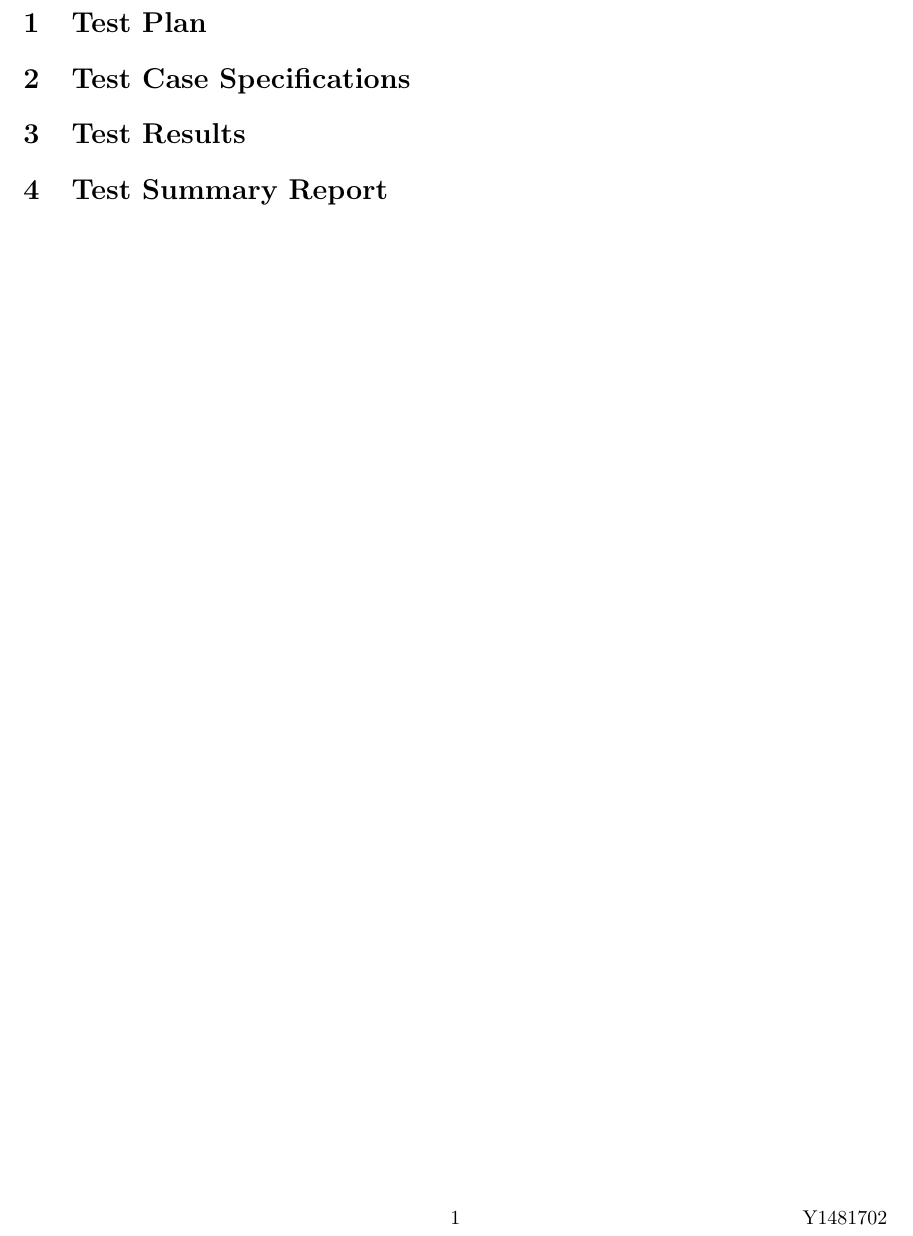
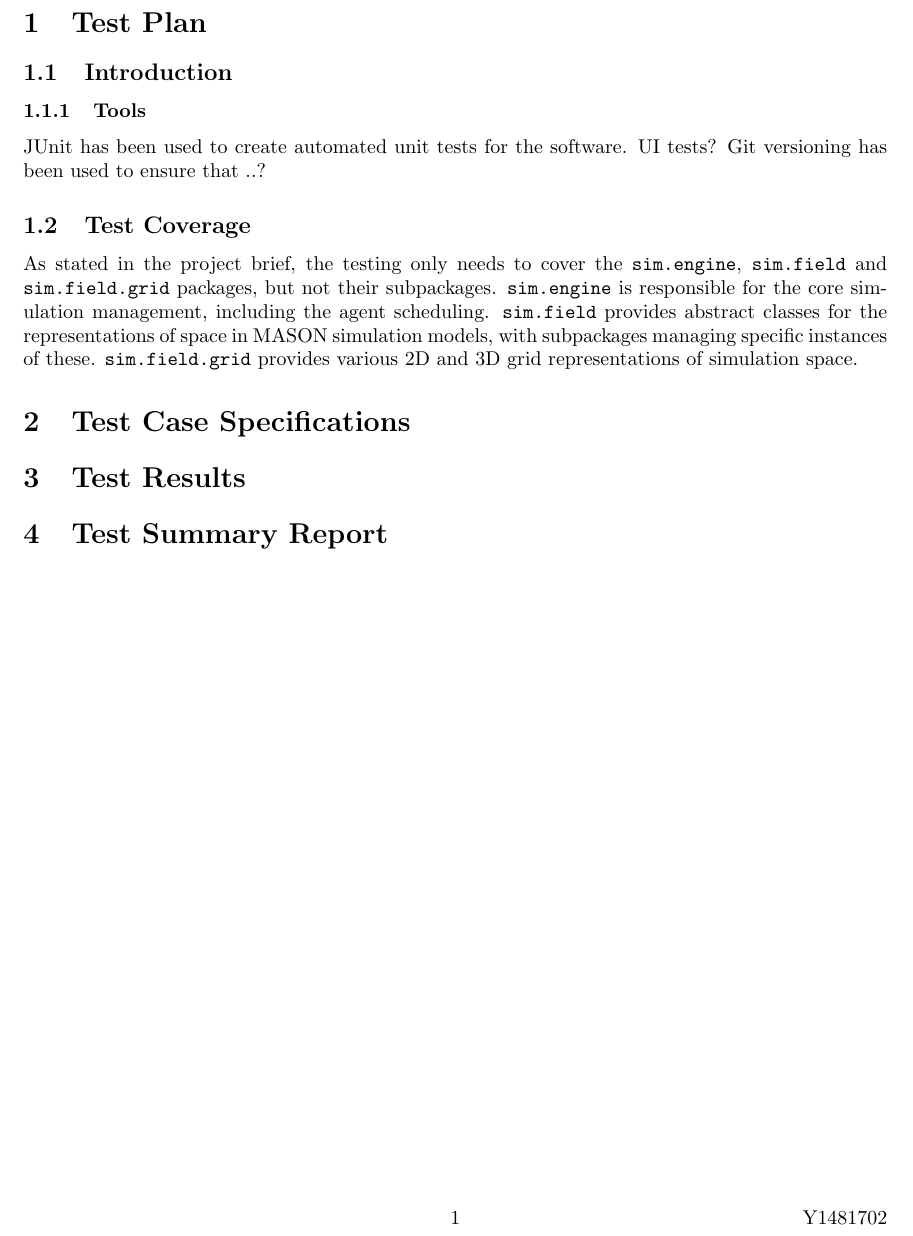
Before and after one commit to Oliver-Binns/SOTE, a LaTeX document (Report/Report.tex): part of page 2 of 3, cut so that both start at the same text. Compiled offline with pdfLaTeX; a missing bibliography style is replaced by a similar one.

Commit message:
Added miscellaneous notes from textbook/lectures

```diff
--- a/Report/Report.tex
+++ b/Report/Report.tex
@@ -41,15 +41,39 @@
 	%In general, do not waste space on spurious information. Think about what the notional target reader needs to know in order to use your document, and include only that. At best, other information will waste some of the limited pages available to you.
 	%If you reference an external document (such as the documentation or website for the software you are testing), be sure to cite it appropriately, just as in any other submitted work.
 
-\section{Test Plan}% 25 Marks
+\section{Test Plan}% 25 Marks (2.5 pages)
 %A test plan
 %It should detain the methods used to build the test cases and the software tools used to achieve these
-	%Clearly define what constitutes "the software under test" and list the features that you will test and not test
-	%Exmplain how you have determined the expected behaviour of the software (in the absense of an exhaustive and explicit requirements specification)
-	%Explain the overall strategy you used for creating test cases, and for selecting the specific test cases that you present in section B
-	%Define acceptability criteria for the software - what (testable) properties does it need to have in order for it to be acceptable quality for its intended purpose?
+\subsection{Introduction}
+%o: What is JAVA MASON?
+%o: From a testing point of view MASON is a form of OPEN SOURCE SHRINKWRAP
+	%may be used in the wild by many people
+	%what other ramifications does this have?
 
-\section{Test Case Specifications}% 30 Marks
+\subsubsection{Tools}
+JUnit has been used to create automated unit tests for the software.
+UI tests?
+Git versioning has been used to ensure that ..?
+
+\subsection{Test Coverage}
+%Clearly define what constitutes "the software under test" and list the features that you will test and not test
+As stated in the project brief, the testing only needs to cover the \texttt{sim.engine}, \texttt{sim.field} and \texttt{sim.field.grid} packages, but not their subpackages.
+\texttt{sim.engine} is responsible for the core simulation management, including the agent scheduling.
+\texttt{sim.field} provides abstract classes for the representations of space in MASON simulation models, with subpackages managing specific instances of these.
+\texttt{sim.field.grid} provides various 2D and 3D grid representations of simulation space.
+
+%Explain how you have determined the expected behaviour of the software (in the absense of an exhaustive and explicit requirements specification)
+%Explain the overall strategy you used for creating test cases, and for selecting the specific test cases that you present in section B
+
+%Define acceptability criteria for the software - what (testable) properties does it need to have in order for it to be acceptable quality for its intended purpose?
+%o: These will help define the goals of our testing:
+	%find the maximum number of bugs?
+	%know whether we have undiscovered bugs?
+	%comply with regulator-set demands
+	%have a compelling defence in a courtcase (self-driving cars, too soon?)
+	%minimum time and cost?
+
+\section{Test Case Specifications}% 30 Marks (3 pages)
 %Test case specifications for 8 fully specified test cases. The test cases must be complementary: they must make different assumptions and test different specific features of the library.
 	%At minimum, each test case should describe the stimulus applied to the software (which might be a sequence of API calls, a sequence of user actions that are taken, or something else) and the expected
 		%i.e. correct behaviour
@@ -61,11 +85,17 @@
 	%For full marks in this section, tests should be conducted at a range of testing levels, including unit, integration and system level. Hint: explicitly label each of your tests with what level it’s working at.
 	%You may include short fragments of code within your test case specifications, but not larger ones. In particular, do not include whole JUnit tests. In essence, you need to provide enough information for a smart programmer to recreate your test code given some effort. e.g. if a test case involves a specific sequences of method calls, that sequence of method calls needs to be clear from the test case description.
 
-\section{Test Results}% 15 marks
+
+%o: "Black box testing means that knowledge of the internals of the product doesn't play a significant part in your testing."\cite{lessons_book}
+%o: "To do black box testing well, learn about the user, their expectations and needs, the technology and configurations the software will run on, the other software that this software will interact with, the date the software must manage, the development process, and so on. The advantage of black box testing is that you probably think differently than the programmer, and, thus are likely to anticipate risks that the programmer missed."
+
+\section{Test Results}% 15 marks (1.5 pages)
 %The test results for each of the tests that were specified in item B.
 	%Here, you should document the results that occurred when the test cases are run. You should provide explicit indication of whether each test passed or failed, and in the latter case state what happened instead.
 
-\section{Test Summary Report}% 30 marks
+%o: screenshots may be useful, but add them in appendix?
+
+\section{Test Summary Report}% 30 marks (3 pages)
 %A test summary report that will contain at least:
 	%a summary of the testing that you performed
 	%a summary of the results you observed, including a classification of the faults found (by an appropriate classification scheme of your choosing)
```
Also changed, not shown: Report/Report.bib (+6 -0 lines), Brief.pdf, Report/Report.pdf.
